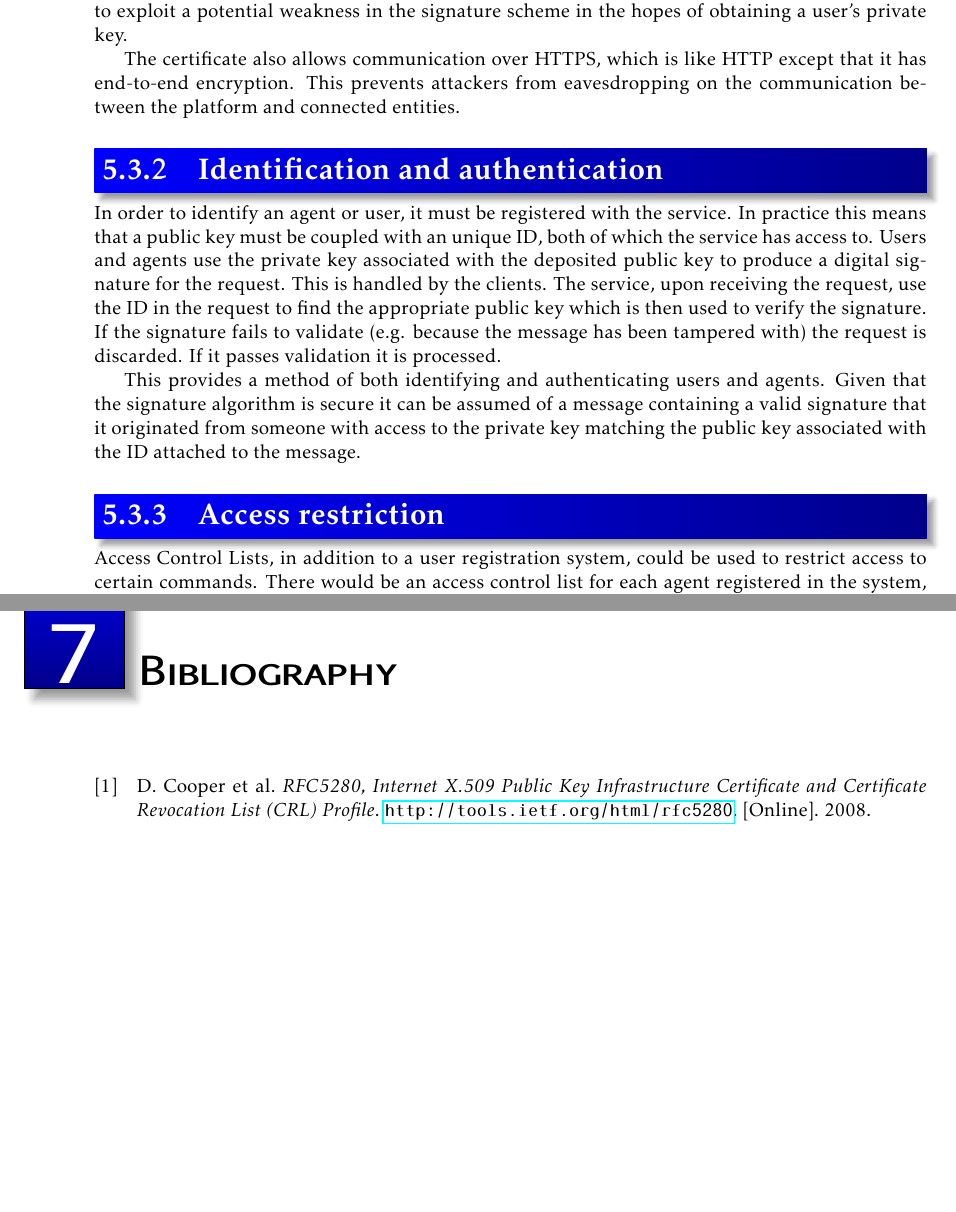
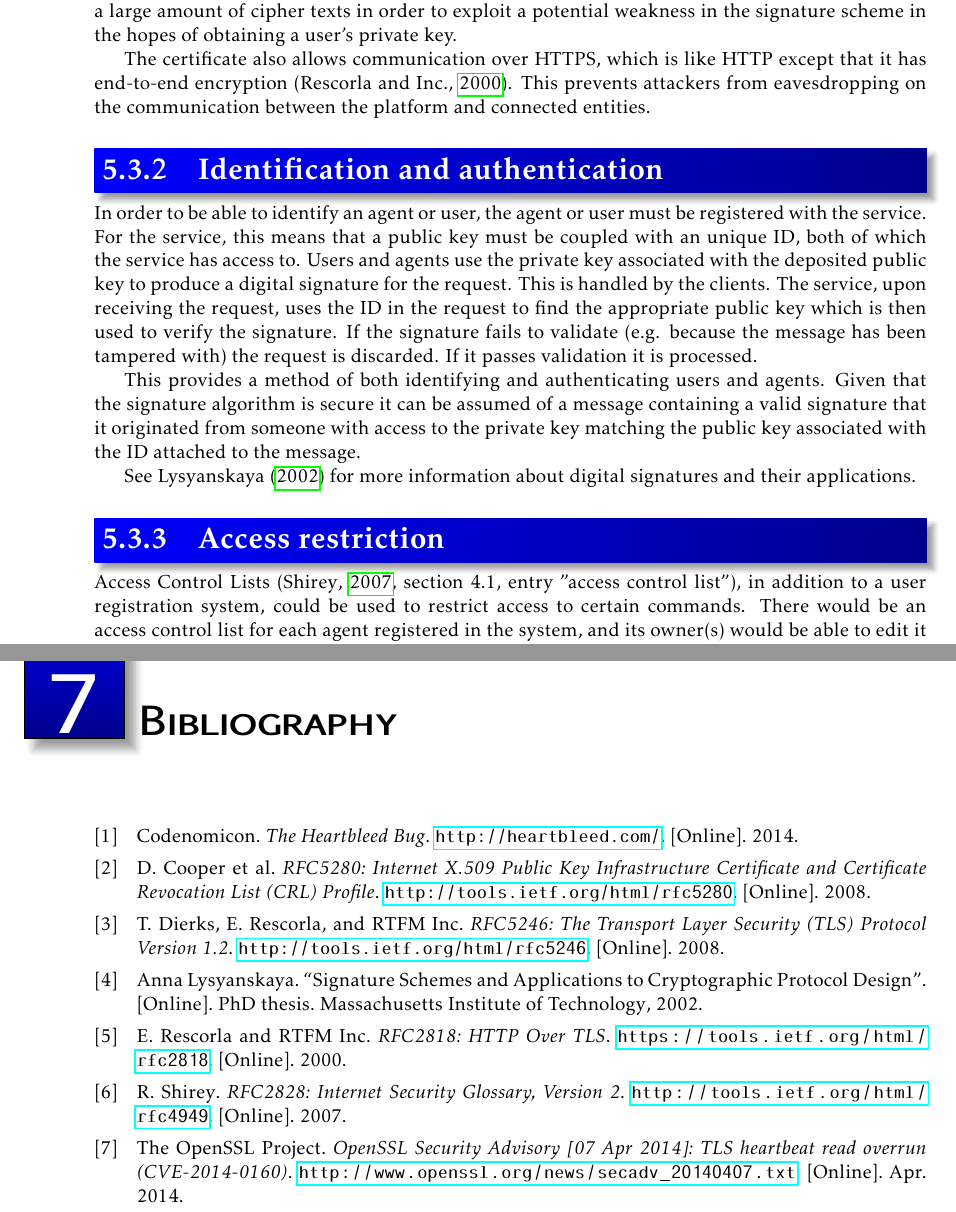
Before and after one commit to tverrkraftig/technical-report, a LaTeX thesis (report.tex, which reads method/security.tex, references.bib): two parts of pages 20 and 24 of 24, joined at a grey line, cut so that both start at the same text, the shorter picture padded with empty space. Compiled offline with pdfLaTeX.

Commit message:
fixed references in method/security.tex

```diff
--- a/method/security.tex
+++ b/method/security.tex
@@ -9,7 +9,6 @@ Several issues arise as the platform allows users to control agents by issuing c
 	\item Uniquely identifying and authenticating users and agents.
 	\item Preventing attackers from eavesdropping on the communication.
 \end{enumerate}
-% jobbe deg oppover mot sluttresultatet
 
 \subsection{X.509 Certificate and HTTPS}
 % write about the certificate and http here?
@@ -17,32 +16,30 @@ A X.509 certificate was installed on the server hosting the service.
 %TODO: EMIL HVORDAN BLE DETTE GJORT?
-%TODO: insert reference to X.509 certificates --> http://tools.ietf.org/html/rfc5280#section-3.1
 These certificates are used in the SSL/TLS protocol as a proof of identity and to exchange the shared encryption key during the protocol's handshake.
 This allows users and agents to verify the identity of the service, however this must be done by the clients.
 This prevents attackers from trivially impersonating the service without access to its certificate.
 That is, the service can still be impersonated but it is possible for users to verify that they are communicating with the real service by attempting to verify the certificate presented to them as they access the service.
 An attacker might want to impersonate the server in order to serve users faulty sensor data or collect a large amount of cipher texts in order to exploit a potential weakness in the signature scheme in the hopes of obtaining a user's private key.
 
-The certificate also allows communication over HTTPS, which is like HTTP except that it has end-to-end encryption.
+The certificate also allows communication over HTTPS, which is like HTTP except that it has end-to-end encryption \citep{rfc-https}.
 This prevents attackers from eavesdropping on the communication between the platform and connected entities.
-%TODO: find reference for SSL/TLS Certificate thing type deal
-%TODO: find a paper or whatever (RFC?) on HTTPS and SSL/TLS
 
 \subsection{Identification and authentication}
 %TODO: Emil kan du gå over dette avsnittet og se om ordene er riktig?
-In order to identify an agent or user, it must be registered with the service.
-In practice this means that a public key must be coupled with an unique ID, both of which the service has access to.
+In order to be able to identify an agent or user, the agent or user must be registered with the service.
+For the service, this means that a public key must be coupled with an unique ID, both of which the service has access to.
 Users and agents use the private key associated with the deposited public key to produce a digital signature for the request.
 This is handled by the clients.
-The service, upon receiving the request, use the ID in the request to find the appropriate public key which is then used to verify the signature.
+The service, upon receiving the request, uses the ID in the request to find the appropriate public key which is then used to verify the signature.
 If the signature fails to validate (e.g. because the message has been tampered with) the request is discarded.
 If it passes validation it is processed.
-%TODO: reference to digital signatures and how they work
 
 This provides a method of both identifying and authenticating users and agents.
 Given that the signature algorithm is secure it can be assumed of a message containing a valid signature that it originated from someone with access to the private key matching the public key associated with the ID attached to the message.
 
+See \citet{signatures} for more information about digital signatures and their applications.
+
 \subsection{Access restriction}
-Access Control Lists, in addition to a user registration system, could be used to restrict access to certain commands.
+Access~Control~Lists~\citep[section 4.1, entry "access control list"]{rfc-acl}, in addition to a user registration system, could be used to restrict access to certain commands.
 There would be an access control list for each agent registered in the system, and its owner(s) would be able to edit it in order to grant or deny other users access to the agents' functions.
 Users could either be explicitly granted access rights or denied them.
 
--- a/references.bib
+++ b/references.bib
@@ -1,3 +0,0 @@
-@misc{mbtypes,
-  author = {D. Cooper et al},
-  title = {{RFC5280, Internet X.509 Public Key Infrastructure Certificate and Certificate Revocation List (CRL) Profile}},
@@ -7,0 +10,48 @@
+	author = {T. Dierks and E. Rescorla and RTFM Inc.},
+	title = {{RFC5246: The Transport Layer Security (TLS) Protocol Version 1.2}},
+	howpublished = "\url{http://tools.ietf.org/html/rfc5246}",
+	year = {2008},
+	note = "[Online]"
+}
+
+@misc{rfc-https,
+	author = {E. Rescorla and RTFM Inc.},
+	title = {{RFC2818: HTTP Over TLS}},
+	howpublished = "\url{https://tools.ietf.org/html/rfc2818}",
+	year = {2000},
+	note = "[Online]"
+}
+
+@phdthesis{signatures,
+	author	= {Anna Lysyanskaya},
+	title	= {Signature Schemes and Applications to Cryptographic Protocol Design},
+	year	= {2002},
+	school	= {Massachusetts Institute of Technology},
+	note	= "[Online]",
+	howpublished = "\url{http://groups.csail.mit.edu/cis/theses/anna-phd.pdf}"
+}
+
+@misc{rfc-acl,
+	author	= {R. Shirey},
+	title	= {RFC2828: Internet Security Glossary, Version 2},
+	howpublished = "\url{http://tools.ietf.org/html/rfc4949}",
+	year 	= {2007},
+	note	= "[Online]"
+}
+
+@misc{hb-openssl-news,
+	author	= {The~OpenSSL~Project},
+	title	= {OpenSSL Security Advisory [07 Apr 2014]: TLS heartbeat read overrun (CVE-2014-0160)},
+	howpublished = "\url{http://www.openssl.org/news/secadv_20140407.txt}",
+	note	= "[Online]",
+	year	= {2014},
+	month 	= {April}
+}
+
+@misc{heartbleed,
+	author	= {Codenomicon},
+	title	= {{The Heartbleed Bug}},
+	howpublished = "\url{http://heartbleed.com/}",
+	note	= "[Online]",
+	year	= {2014}
+}
```
Also changed, not shown: method/security.tex (11 more changed lines), references.bib (5 more changed lines).
